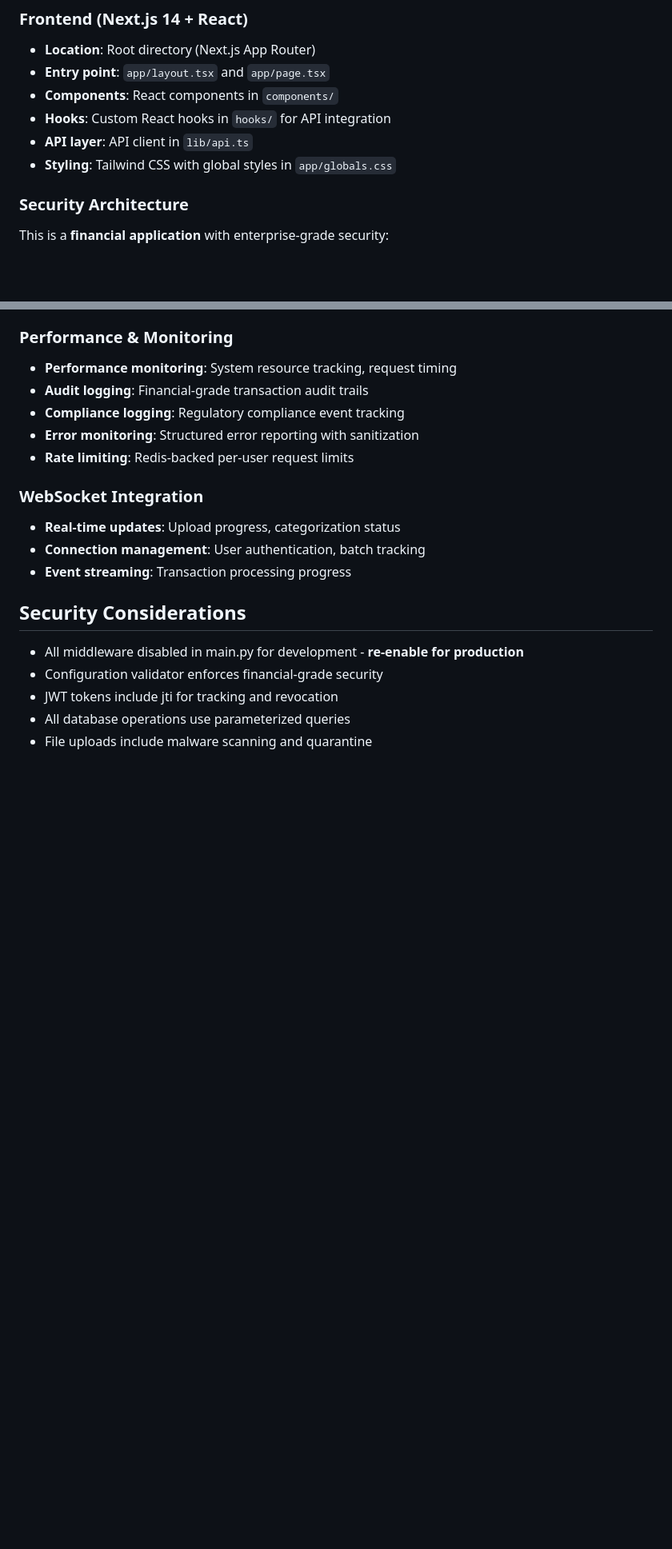
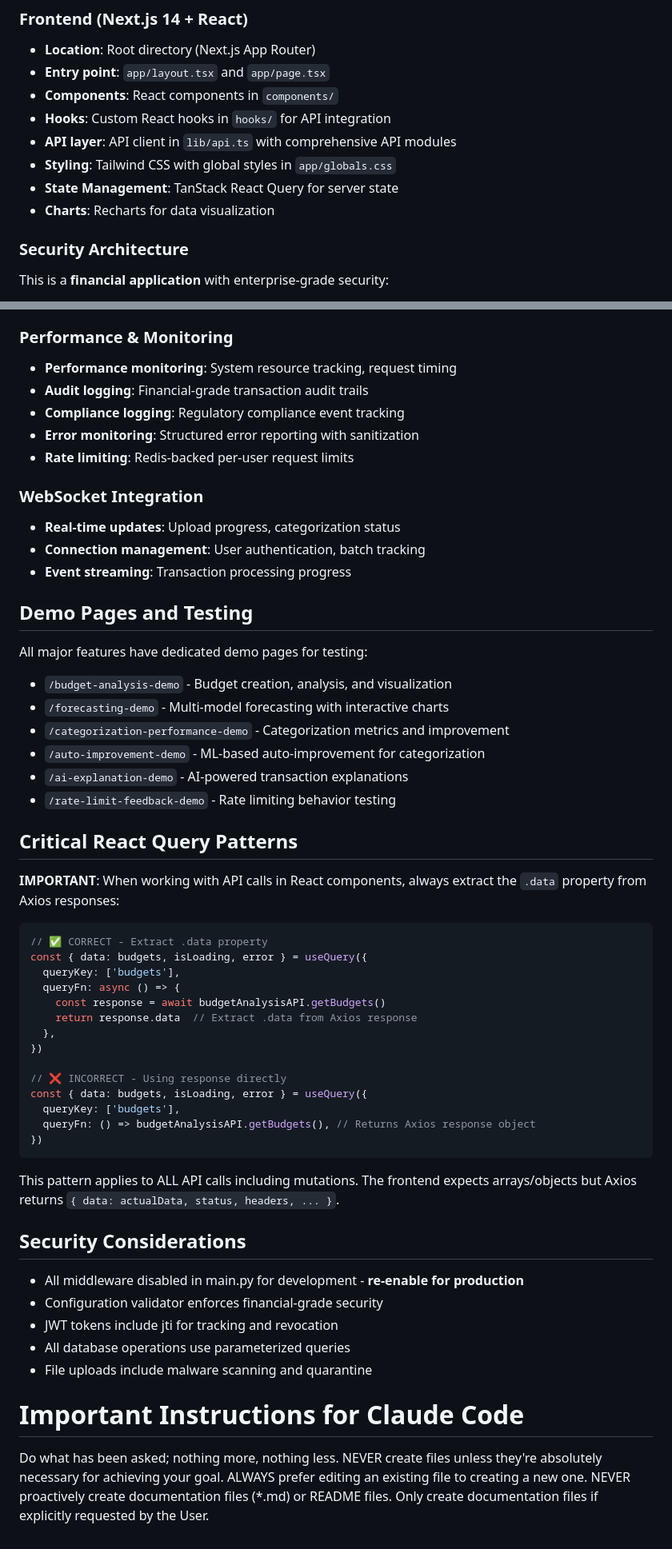
Before and after one commit to radup/fin-good, a Markdown page: CLAUDE.md, 2 parts joined by grey strips. Shown at 80% size. Drawn GitHub-style; blank space fills up the shorter version.

Commit message:
docs: enhance CLAUDE.md with advanced features and critical React Query patterns
- Add current development phase context (Phase 3-4 advanced features)
- Document multi-model forecasting system with Prophet, ARIMA, Neural Prophet
- Document budget analysis system with CRUD and variance analysis
- Add enhanced analytics features (bulk ops, duplicate detection, pattern recognition)
- Document all demo pages for feature testing and development
- Add critical React Query pattern section to prevent Axios response handling issues
- Include proper .data extraction examples to avoid common integration bugs
- Update frontend architecture details with TanStack React Query and Recharts

🤖 Generated with [Claude Code](https://claude.ai/code)

Co-Authored-By: Claude <noreply@anthropic.com>

````diff
--- a/CLAUDE.md
+++ b/CLAUDE.md
@@ -22,8 +24,10 @@ FinGood is an AI-powered financial intelligence platform that automates transact
 - **Entry point**: `app/layout.tsx` and `app/page.tsx`
 - **Components**: React components in `components/`
 - **Hooks**: Custom React hooks in `hooks/` for API integration
-- **API layer**: API client in `lib/api.ts`
+- **API layer**: API client in `lib/api.ts` with comprehensive API modules
 - **Styling**: Tailwind CSS with global styles in `app/globals.css`
+- **State Management**: TanStack React Query for server state
+- **Charts**: Recharts for data visualization
 
 ### Security Architecture
 This is a **financial application** with enterprise-grade security:
@@ -196,9 +218,48 @@ REDIS_URL=redis://:password@host:port/db  # Note: colon before password for Redi
 - **Connection management**: User authentication, batch tracking
 - **Event streaming**: Transaction processing progress
 
+## Demo Pages and Testing
+All major features have dedicated demo pages for testing:
+- `/budget-analysis-demo` - Budget creation, analysis, and visualization
+- `/forecasting-demo` - Multi-model forecasting with interactive charts
+- `/categorization-performance-demo` - Categorization metrics and improvement
+- `/auto-improvement-demo` - ML-based auto-improvement for categorization
+- `/ai-explanation-demo` - AI-powered transaction explanations
+- `/rate-limit-feedback-demo` - Rate limiting behavior testing
+
+## Critical React Query Patterns
+
+**IMPORTANT**: When working with API calls in React components, always extract the `.data` property from Axios responses:
+
+```typescript
+// ✅ CORRECT - Extract .data property
+const { data: budgets, isLoading, error } = useQuery({
+  queryKey: ['budgets'],
+  queryFn: async () => {
+    const response = await budgetAnalysisAPI.getBudgets()
+    return response.data  // Extract .data from Axios response
+  },
+})
+
+// ❌ INCORRECT - Using response directly
+const { data: budgets, isLoading, error } = useQuery({
+  queryKey: ['budgets'],
+  queryFn: () => budgetAnalysisAPI.getBudgets(), // Returns Axios response object
+})
+```
+
+This pattern applies to ALL API calls including mutations. The frontend expects arrays/objects but Axios returns `{ data: actualData, status, headers, ... }`.
+
 ## Security Considerations
 - All middleware disabled in main.py for development - **re-enable for production**
 - Configuration validator enforces financial-grade security
 - JWT tokens include jti for tracking and revocation
 - All database operations use parameterized queries
 - File uploads include malware scanning and quarantine
+
+# Important Instructions for Claude Code
+
+Do what has been asked; nothing more, nothing less.
+NEVER create files unless they're absolutely necessary for achieving your goal.
+ALWAYS prefer editing an existing file to creating a new one.
+NEVER proactively create documentation files (*.md) or README files. Only create documentation files if explicitly requested by the User.
````
Also changed, not shown: other parts of CLAUDE.md (+21 -1 lines).
